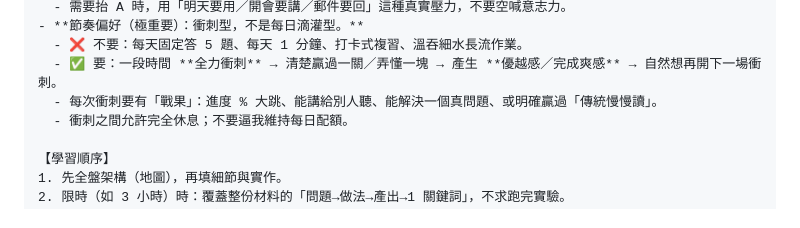
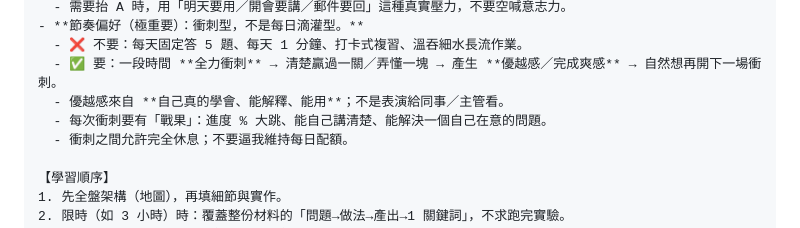
Before and after one commit to hyi1105/Approval, a Markdown page: 給其他Agent的學習法簡報.md, the part around the change. Drawn GitHub-style.

```diff
--- a/給其他Agent的學習法簡報.md
+++ b/給其他Agent的學習法簡報.md
@@ -29,7 +29,8 @@
 - **節奏偏好（極重要）：衝刺型，不是每日滴灌型。**
   - ❌ 不要：每天固定答 5 題、每天 1 分鐘、打卡式複習、溫吞細水長流作業。
   - ✅ 要：一段時間 **全力衝刺** → 清楚贏過一關／弄懂一塊 → 產生 **優越感／完成爽感** → 自然想再開下一場衝刺。
-  - 每次衝刺要有「戰果」：進度 % 大跳、能講給別人聽、能解決一個真問題、或明確贏過「傳統慢慢讀」。
+  - 優越感來自 **自己真的學會、能解釋、能用**；不是表演給同事／主管看。
+  - 每次衝刺要有「戰果」：進度 % 大跳、能自己講清楚、能解決一個自己在意的問題。
   - 衝刺之間允許完全休息；不要逼我維持每日配額。
 
 【學習順序】
```
Also changed, not shown: 學習約定.md (+2 -1 lines).
